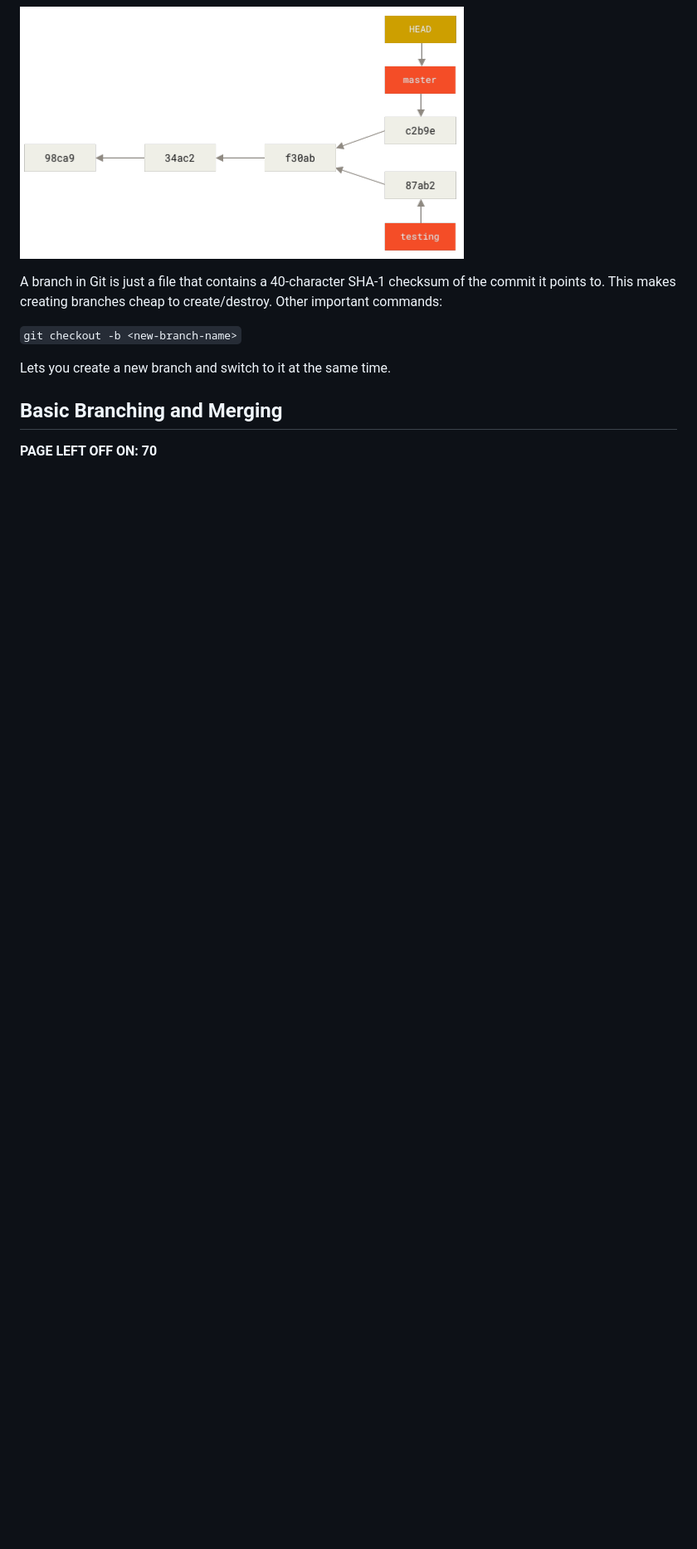
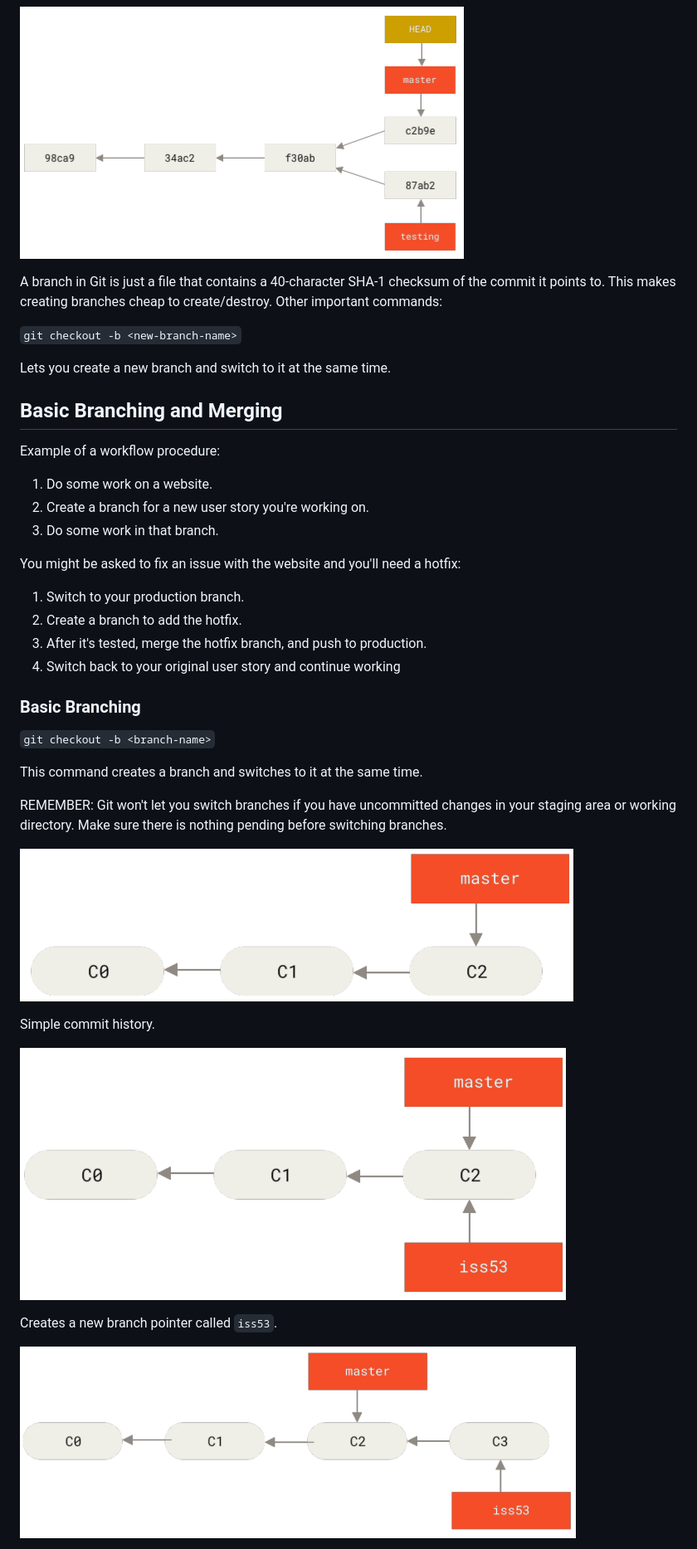
Before and after one commit to carloscaguana/test-repo, a Markdown page: gitBasics.md, the part around one of its changes. Shown at 83% size. Drawn GitHub-style; pictures changed too: Images/Creating-New-Branch.png (added), Images/Simple-Commit-History.png (added), Images/Work-On-New-Branch.png (added); blank space fills up the shorter version.

Commit message:
Added info and images on how to branch

```diff
--- a/gitBasics.md
+++ b/gitBasics.md
@@ -557,5 +557,34 @@ Lets you create a new branch and switch to it at the same time.
 
 ## Basic Branching and Merging
 
+Example of a workflow procedure:
 
-**PAGE LEFT OFF ON: 70**
+1. Do some work on a website.
+2. Create a branch for a new user story you're working on.
+3. Do some work in that branch.
+
+You might be asked to fix an issue with the website and you'll need a hotfix:
+
+1. Switch to your production branch.
+2. Create a branch to add the hotfix.
+3. After it's tested, merge the hotfix branch, and push to production.
+4. Switch back to your original user story and continue working
+
+### Basic Branching
+
+`git checkout -b <branch-name>`
+
+This command creates a branch and switches to it at the same time.
+
+REMEMBER: Git won't let you switch branches if you have uncommitted changes in your staging area or working directory. Make sure there is nothing pending before switching branches.
+
+![Simple Commit History](Images/Simple-Commit-History.png)
+
+Simple commit history.
+
+![Creating New Branch Pointer](Images/Creating-New-Branch.png)
+
+Creates a new branch pointer called `iss53`.
+
+![Branch with New Work](Images/Work-On-New-Branch.png)
+
```
Also changed, not shown: other parts of gitBasics.md (+20 -0 lines), Images/Fast-Forward-Master.png (added), Images/Hotfix-Branch.png (added), Images/More-Work-iss53-Branch.png (added).
